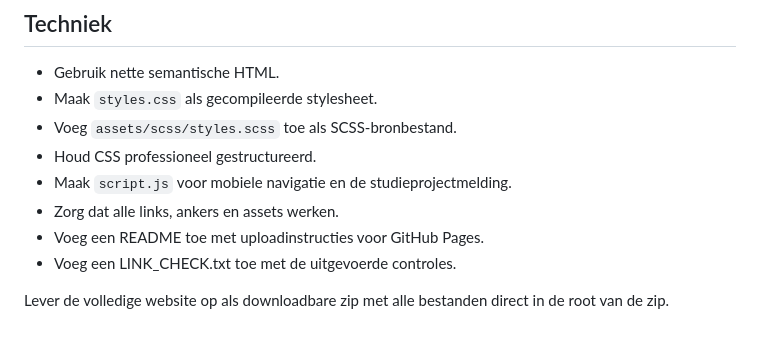
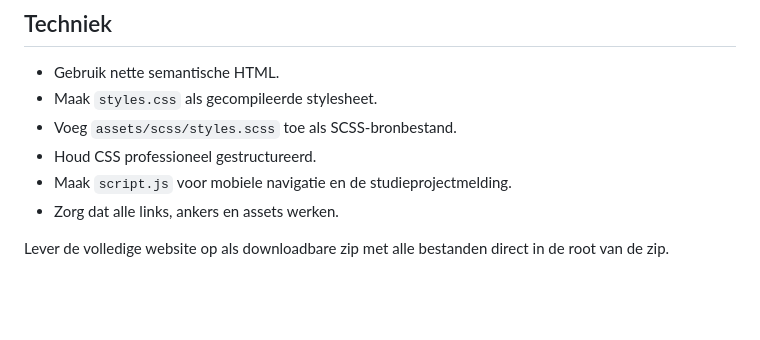
Before and after one commit to RoelD/MarcomSligro, a Markdown page: README.md, the part around the change. GitHub-like rendering; blank space fills up the shorter version.

```diff
--- a/README.md
+++ b/README.md
@@ -166,7 +166,5 @@ https://github.com/RoelD/MarcomSligro
 - Houd CSS professioneel gestructureerd.
 - Maak `script.js` voor mobiele navigatie en de studieprojectmelding.
 - Zorg dat alle links, ankers en assets werken.
-- Voeg een README toe met uploadinstructies voor GitHub Pages.
-- Voeg een LINK_CHECK.txt toe met de uitgevoerde controles.
 
 Lever de volledige website op als downloadbare zip met alle bestanden direct in de root van de zip.
```
